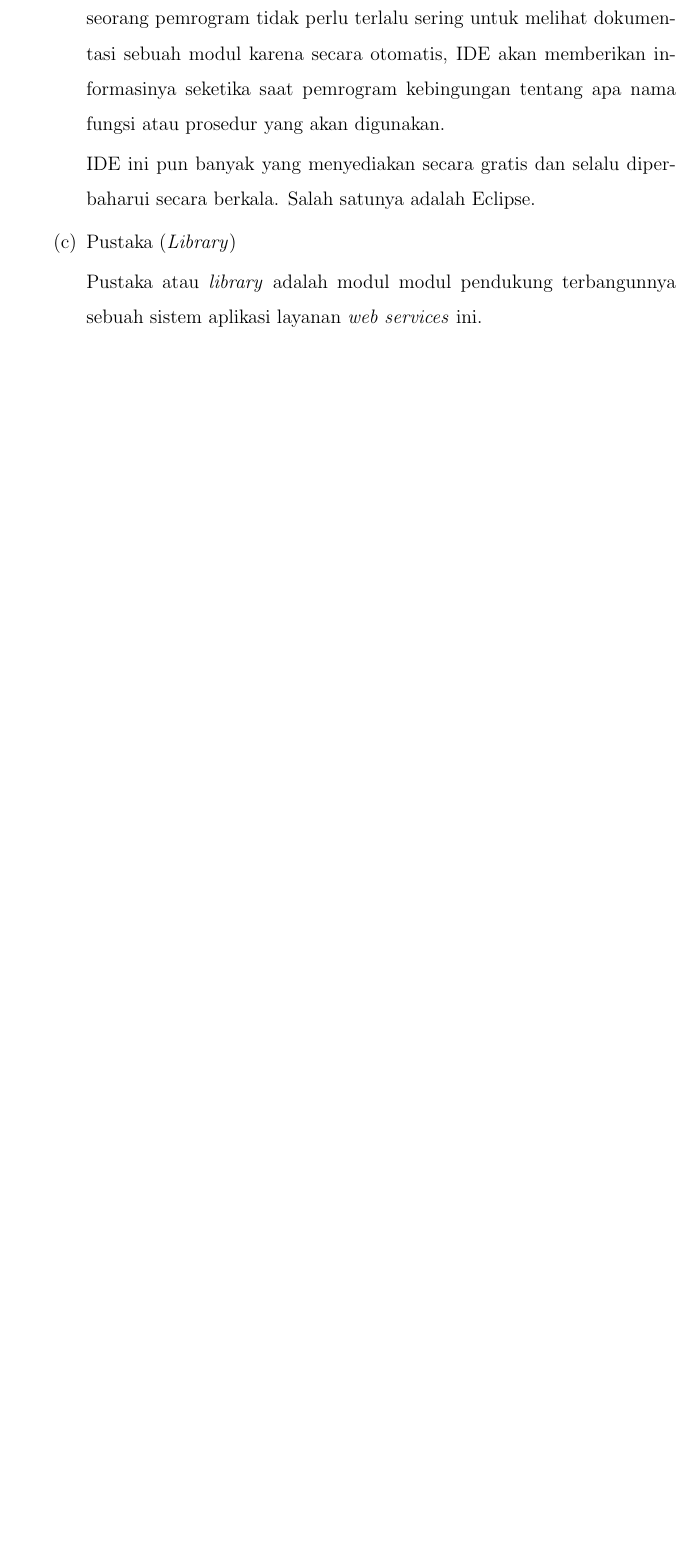
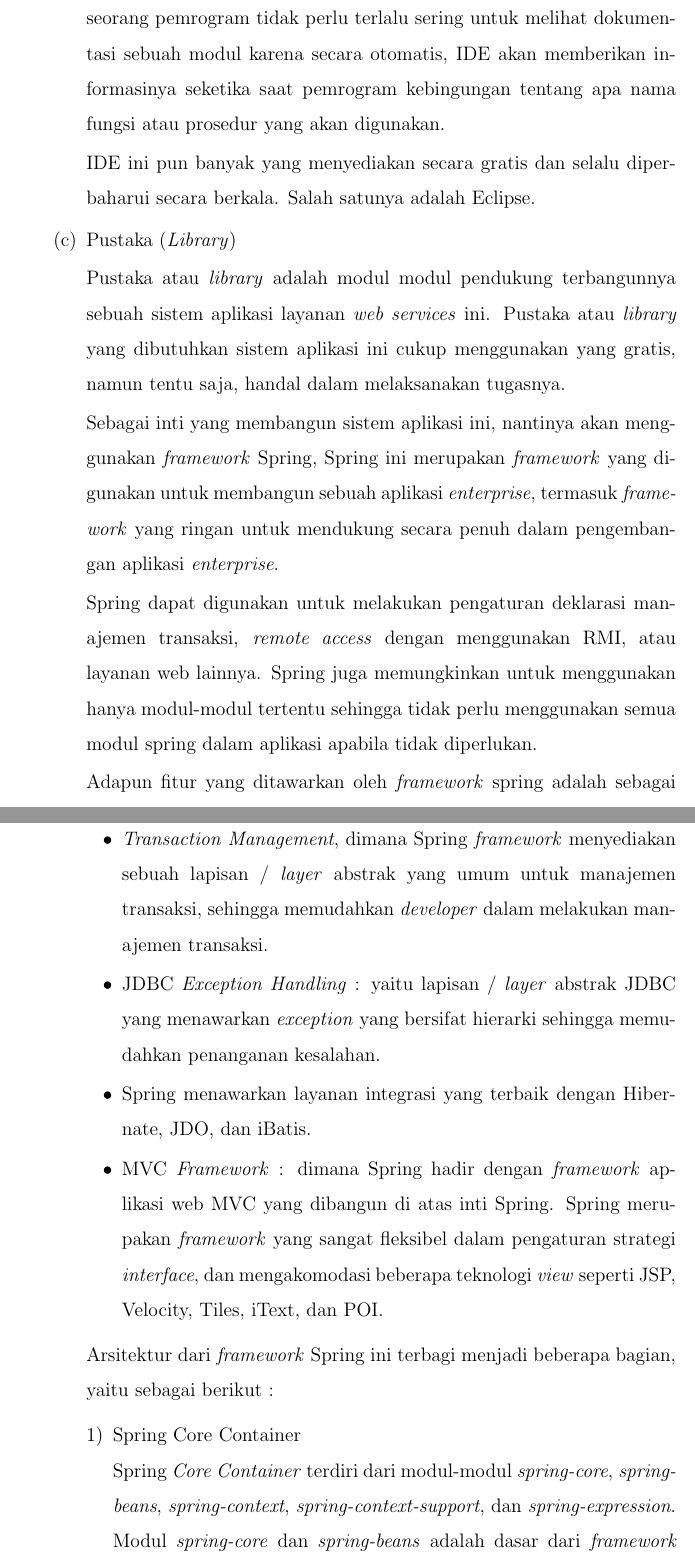
Before and after one commit to tamami-bf/studi-kelayakan-rinci-ws-pbb, a LaTeX document (00.book.tex): part of page 6 of 10 before the commit and two parts of pages 6 and 7 of 13 after it, the two joined at a grey line, cut so that both start at the same text, the shorter picture padded with empty space. Compiled offline with pdfLaTeX.

Commit message:
update content

```diff
--- a/00.book.tex
+++ b/00.book.tex
@@ -115,4 +115,26 @@ Perangkat lunak sebagai pembentuk sistem layanan \textit{web services} ini berja
 
   \item Pustaka (\textit{Library})
 
-  Pustaka atau \textit{library} adalah modul modul pendukung terbangunnya sebuah sistem aplikasi layanan \textit{web services} ini.
+  Pustaka atau \textit{library} adalah modul modul pendukung terbangunnya sebuah sistem aplikasi layanan \textit{web services} ini. Pustaka atau \textit{library} yang dibutuhkan sistem aplikasi ini cukup menggunakan yang gratis, namun tentu saja, handal dalam melaksanakan tugasnya.
+
+  Sebagai inti yang membangun sistem aplikasi ini, nantinya akan menggunakan \textit{framework} Spring, Spring ini merupakan \textit{framework} yang digunakan untuk membangun sebuah aplikasi \textit{enterprise}, termasuk \textit{framework} yang ringan untuk mendukung secara penuh dalam pengembangan aplikasi \textit{enterprise}.
+
+  Spring dapat digunakan untuk melakukan pengaturan deklarasi manajemen transaksi, \textit{remote access} dengan menggunakan RMI, atau layanan web lainnya. Spring juga memungkinkan untuk menggunakan hanya modul-modul tertentu sehingga tidak perlu menggunakan semua modul spring dalam aplikasi apabila tidak diperlukan.
+
+  Adapun fitur yang ditawarkan oleh \textit{framework} spring adalah sebagai berikut :
+
+  \begin{itemize}
+    \item \textit{Transaction Management}, dimana Spring \textit{framework} menyediakan sebuah lapisan / \textit{layer} abstrak yang umum untuk manajemen transaksi, sehingga memudahkan \textit{developer} dalam melakukan manajemen transaksi.
+    \item JDBC \textit{Exception Handling} : yaitu lapisan / \textit{layer} abstrak JDBC yang menawarkan \textit{exception} yang bersifat hierarki sehingga memudahkan penanganan kesalahan.
+    \item Spring menawarkan layanan integrasi yang terbaik dengan Hibernate, JDO, dan iBatis.
+    \item MVC \textit{Framework} : dimana Spring hadir dengan \textit{framework} aplikasi web MVC yang dibangun di atas inti Spring. Spring merupakan \textit{framework} yang sangat fleksibel dalam pengaturan strategi \textit{interface}, dan mengakomodasi beberapa teknologi \textit{view} seperti JSP, Velocity, Tiles, iText, dan POI.
+  \end{itemize}
+
+  Arsitektur dari \textit{framework} Spring ini terbagi menjadi beberapa bagian, yaitu sebagai berikut :
+
+  \begin{enumerate}[1)]
+    \item Spring Core Container
+
+    Spring \textit{Core Container} terdiri dari modul-modul \textit{spring-core}, \textit{spring-beans}, \textit{spring-context}, \textit{spring-context-support}, dan \textit{spring-expression}.
+
+    Modul \textit{spring-core} dan \textit{spring-beans} adalah dasar dari \textit{framework} Spring ini, termasuk di dalamnya adalah fitur IoC dan \textit{Dependency Injection}. \textit{BeanFactory} adalah implementasi paling mutakhir dari pola bawaanya. Kondisi ini menghapuskan kebutuhan pembuatan kerangka program dan menjadikan pemisahan antara ketergantungan konfigurasi dan spesifikasi dari logika program sesungguhnya.
```
Also changed, not shown: 00.book.tex (33 more changed lines).
